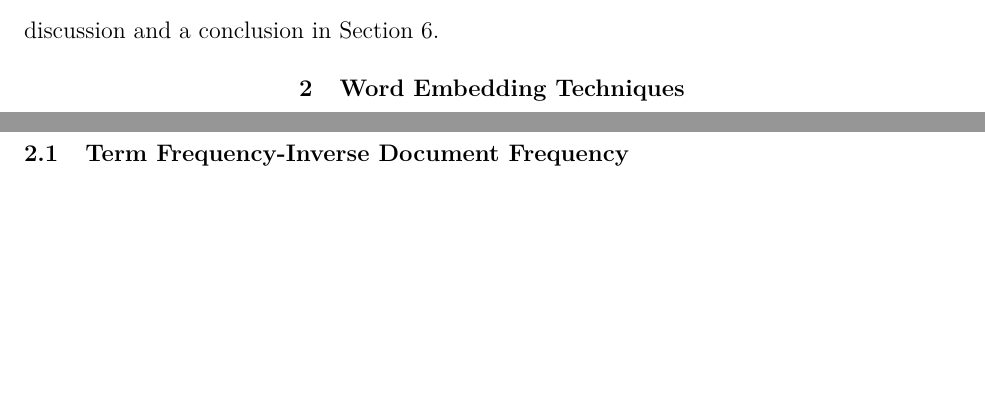
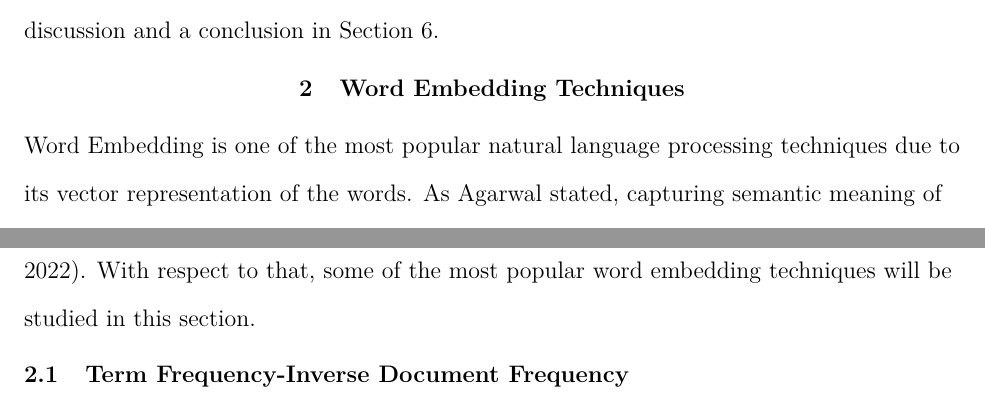
Before and after one commit to arif-cakir/GraduationProject, a LaTeX paper (tex/GradProject.tex): two parts of pages 3 and 4 of 8 before the commit and two parts of pages 3 and 4 of 7 after it, joined at a grey line, cut so that both start at the same text, the shorter picture padded with empty space. Compiled offline with pdfLaTeX.

Commit message:
word emb techqns intro

```diff
--- a/tex/GradProject.tex
+++ b/tex/GradProject.tex
@@ -39,7 +39,7 @@ Language is a fundamental aspect of human communication and one of the most comm
 The rest of the paper is organised as follows: In Section 2, information about Word Embedding in general and several Word Embedding techniques are provided. Word Embedding techniques touched on in the paper are Term Frequency (TF), Inverse Document Frequency (IDF), Word2Vec, Global Vectors for Word Representation (GloVe), Bidirectional Encoder Representations from Transformers (BERT). This is followed by Section 3 which introduces the dataset {\large \textbf{don't forget the literature name}} by ----. After that, several Word Embedding models are applied to the dataset in Section 4, and the outputs of those models are analysed in Section 5. Finally paper ends with some discussion and a conclusion in Section 6.
 
 \section{Word Embedding Techniques}
-\lipsum[0-1]
+Word Embedding is one of the most popular natural language processing techniques due to its vector representation of the words. As Agarwal stated, capturing semantic meaning of the words in a vector of text is the ambition of the word embedding techniques \cite(Agarwal, 2022). With respect to that, some of the most popular word embedding techniques will be studied in this section.
 \subsection{Term Frequency-Inverse Document Frequency}
 Term Frequency (TF) is a word embedding technique...
 \subsection{Word2Vec}
```
Also changed, not shown: tex/GradProject.pdf, 6 other files.
